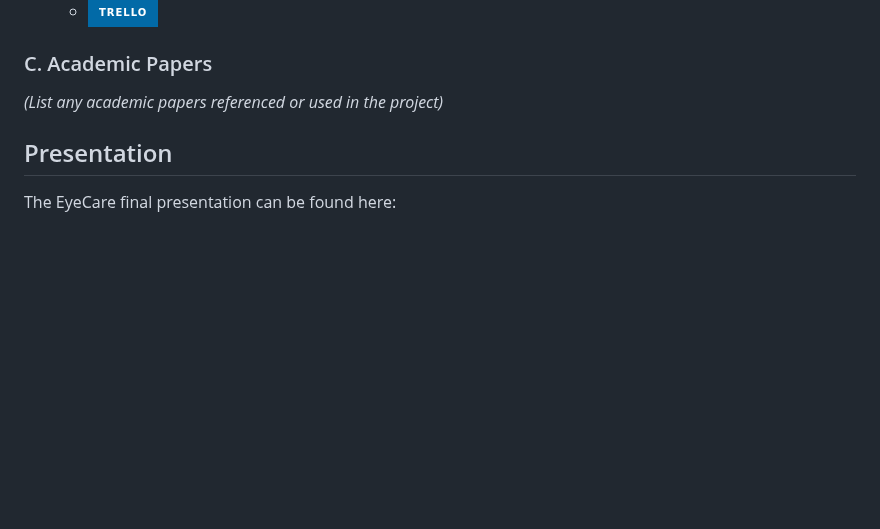
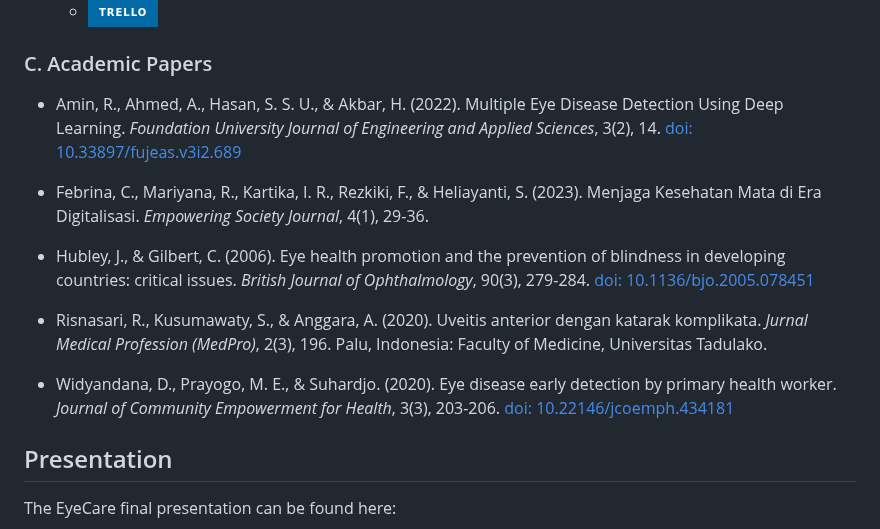
Before and after one commit to rangsikayana/eyecare-app, a Markdown page: README.md, the part around the change. Rendered like a GitHub page; badges without logos; blank space fills up the shorter version.

Commit message:
docs: add academic references

```diff
--- a/README.md
+++ b/README.md
@@ -128,7 +128,16 @@ Tools/IDE/Library and resources we used to build the app:
   - [![Trello](https://img.shields.io/badge/Trello-%23026AA7.svg?style=for-the-badge&logo=Trello&logoColor=white)](https://trello.com/)
 
 ### C. Academic Papers
-*(List any academic papers referenced or used in the project)*
+- Amin, R., Ahmed, A., Hasan, S. S. U., & Akbar, H. (2022). Multiple Eye Disease Detection Using Deep Learning. *Foundation University Journal of Engineering and Applied Sciences*, 3(2), 14. [doi: 10.33897/fujeas.v3i2.689](https://doi.org/10.33897/fujeas.v3i2.689)
+
+- Febrina, C., Mariyana, R., Kartika, I. R., Rezkiki, F., & Heliayanti, S. (2023). Menjaga Kesehatan Mata di Era Digitalisasi. *Empowering Society Journal*, 4(1), 29-36.
+
+- Hubley, J., & Gilbert, C. (2006). Eye health promotion and the prevention of blindness in developing countries: critical issues. *British Journal of Ophthalmology*, 90(3), 279-284. [doi: 10.1136/bjo.2005.078451](https://doi.org/10.1136/bjo.2005.078451)
+
+- Risnasari, R., Kusumawaty, S., & Anggara, A. (2020). Uveitis anterior dengan katarak komplikata. *Jurnal Medical Profession (MedPro)*, 2(3), 196. Palu, Indonesia: Faculty of Medicine, Universitas Tadulako.
+
+- Widyandana, D., Prayogo, M. E., & Suhardjo. (2020). Eye disease early detection by primary health worker. *Journal of Community Empowerment for Health*, 3(3), 203-206. [doi: 10.22146/jcoemph.434181](https://doi.org/10.22146/jcoemph.434181)
+
 
 ## Presentation
 The EyeCare final presentation can be found here:
```
